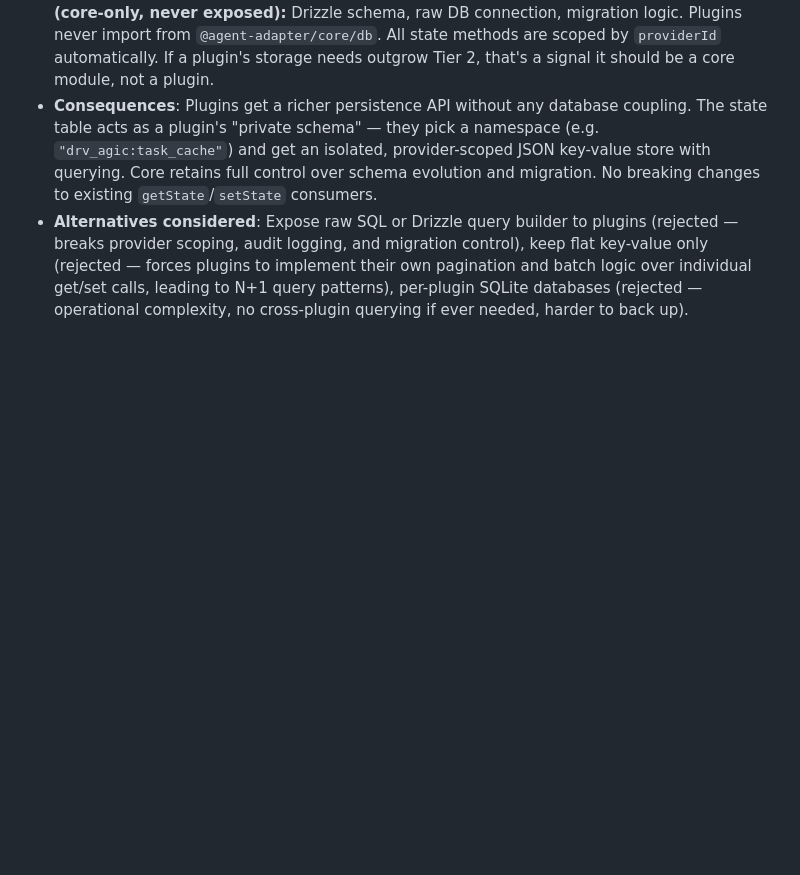
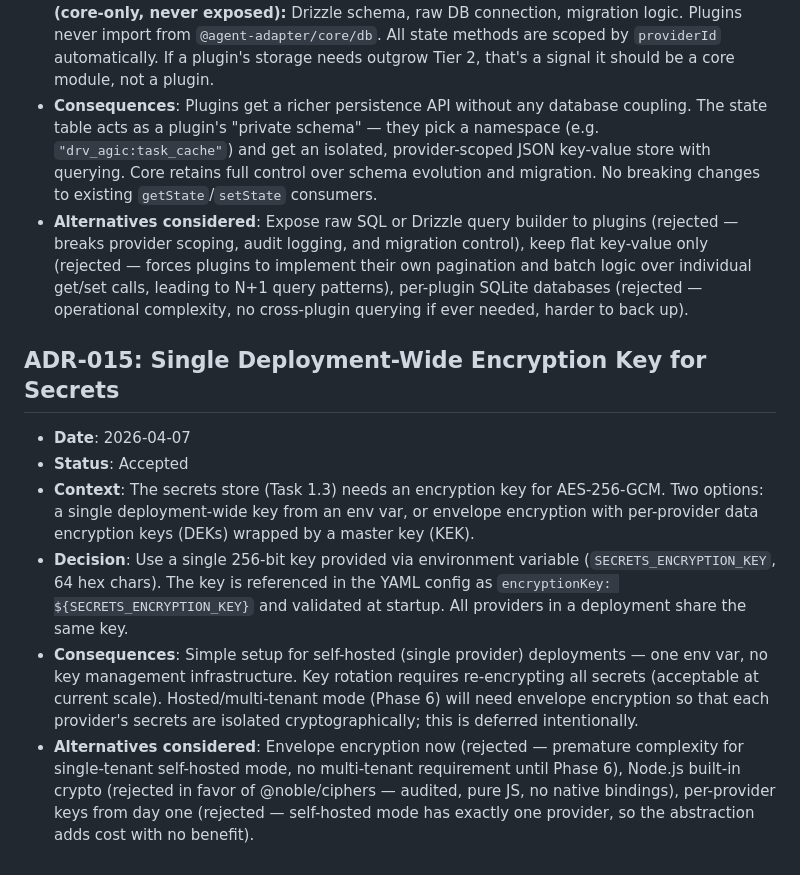
Before and after one commit to AGICitizens/agent-adapter, a Markdown page: docs/DECISIONS.md, the part around the change. Rendered like a GitHub page; blank space fills up the shorter version.

Commit message:
docs: updated docs

```diff
--- a/docs/DECISIONS.md
+++ b/docs/DECISIONS.md
@@ -111,3 +111,11 @@
 - **Decision**: Three tiers. **Tier 1 (existing):** `getState`, `setState`, plus `SecretsBackend` methods — covers 90% of plugin needs. **Tier 2 (new):** `stateQuery` (pagination, ordering, prefix filtering), `stateDelete`, and `stateBatchSet` on RuntimeAPI — covers real-world use cases like "get the 20 most recent cached tasks" or "clear stale entries" without exposing SQL. **Tier 3 (core-only, never exposed):** Drizzle schema, raw DB connection, migration logic. Plugins never import from `@agent-adapter/core/db`. All state methods are scoped by `providerId` automatically. If a plugin's storage needs outgrow Tier 2, that's a signal it should be a core module, not a plugin.
 - **Consequences**: Plugins get a richer persistence API without any database coupling. The state table acts as a plugin's "private schema" — they pick a namespace (e.g. `"drv_agic:task_cache"`) and get an isolated, provider-scoped JSON key-value store with querying. Core retains full control over schema evolution and migration. No breaking changes to existing `getState`/`setState` consumers.
 - **Alternatives considered**: Expose raw SQL or Drizzle query builder to plugins (rejected — breaks provider scoping, audit logging, and migration control), keep flat key-value only (rejected — forces plugins to implement their own pagination and batch logic over individual get/set calls, leading to N+1 query patterns), per-plugin SQLite databases (rejected — operational complexity, no cross-plugin querying if ever needed, harder to back up).
+
+## ADR-015: Single Deployment-Wide Encryption Key for Secrets
+- **Date**: 2026-04-07
+- **Status**: Accepted
+- **Context**: The secrets store (Task 1.3) needs an encryption key for AES-256-GCM. Two options: a single deployment-wide key from an env var, or envelope encryption with per-provider data encryption keys (DEKs) wrapped by a master key (KEK).
+- **Decision**: Use a single 256-bit key provided via environment variable (`SECRETS_ENCRYPTION_KEY`, 64 hex chars). The key is referenced in the YAML config as `encryptionKey: ${SECRETS_ENCRYPTION_KEY}` and validated at startup. All providers in a deployment share the same key.
+- **Consequences**: Simple setup for self-hosted (single provider) deployments — one env var, no key management infrastructure. Key rotation requires re-encrypting all secrets (acceptable at current scale). Hosted/multi-tenant mode (Phase 6) will need envelope encryption so that each provider's secrets are isolated cryptographically; this is deferred intentionally.
+- **Alternatives considered**: Envelope encryption now (rejected — premature complexity for single-tenant self-hosted mode, no multi-tenant requirement until Phase 6), Node.js built-in crypto (rejected in favor of @noble/ciphers — audited, pure JS, no native bindings), per-provider keys from day one (rejected — self-hosted mode has exactly one provider, so the abstraction adds cost with no benefit).
```
Also changed, not shown: docs/TECH_PLAN.md (+1 -1 lines).
